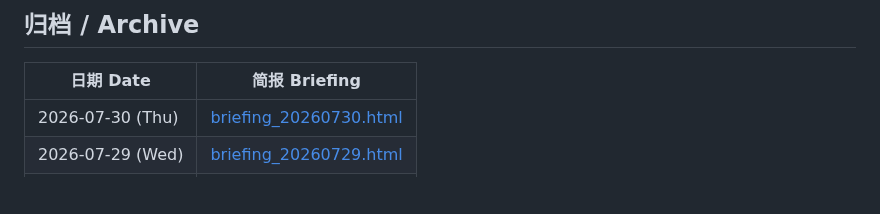
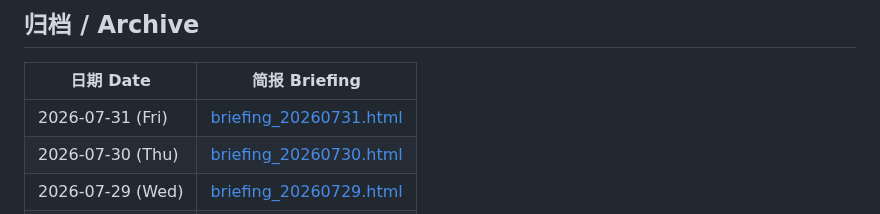
Before and after one commit to Cruise-Ling/3d-printing-daily, a Markdown page: README.md, the part around the change. Rendered like a GitHub page; blank space fills up the shorter version.

Commit message:
publish daily briefing 20260731

```diff
--- a/README.md
+++ b/README.md
@@ -31,6 +31,7 @@
 
 | 日期 Date | 简报 Briefing |
 |-----------|--------------|
+| 2026-07-31 (Fri) | [briefing_20260731.html](briefing_20260731.html) |
 | 2026-07-30 (Thu) | [briefing_20260730.html](briefing_20260730.html) |
 | 2026-07-29 (Wed) | [briefing_20260729.html](briefing_20260729.html) |
 | 2026-07-27 (Mon) | [briefing_20260727.html](briefing_20260727.html) |
```
